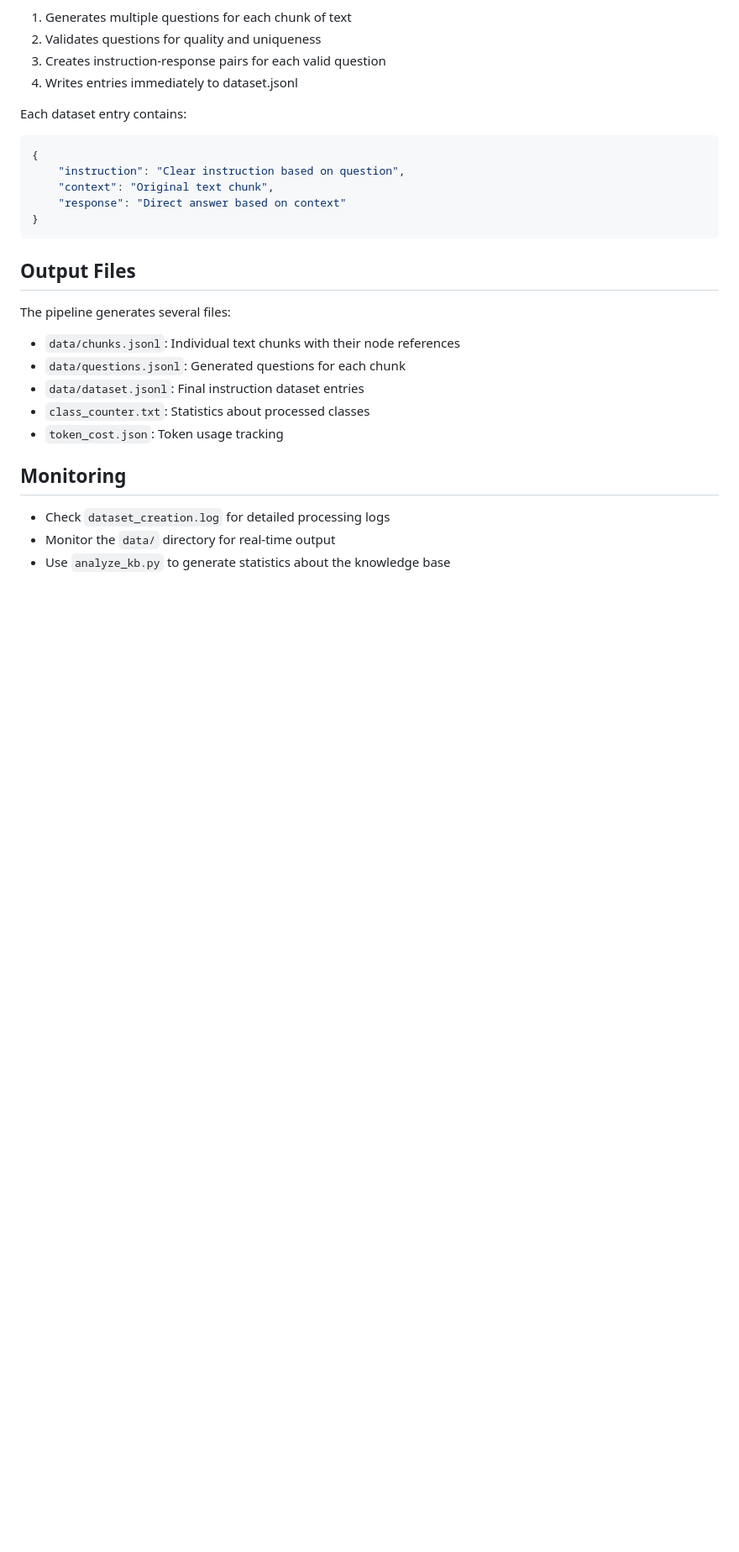
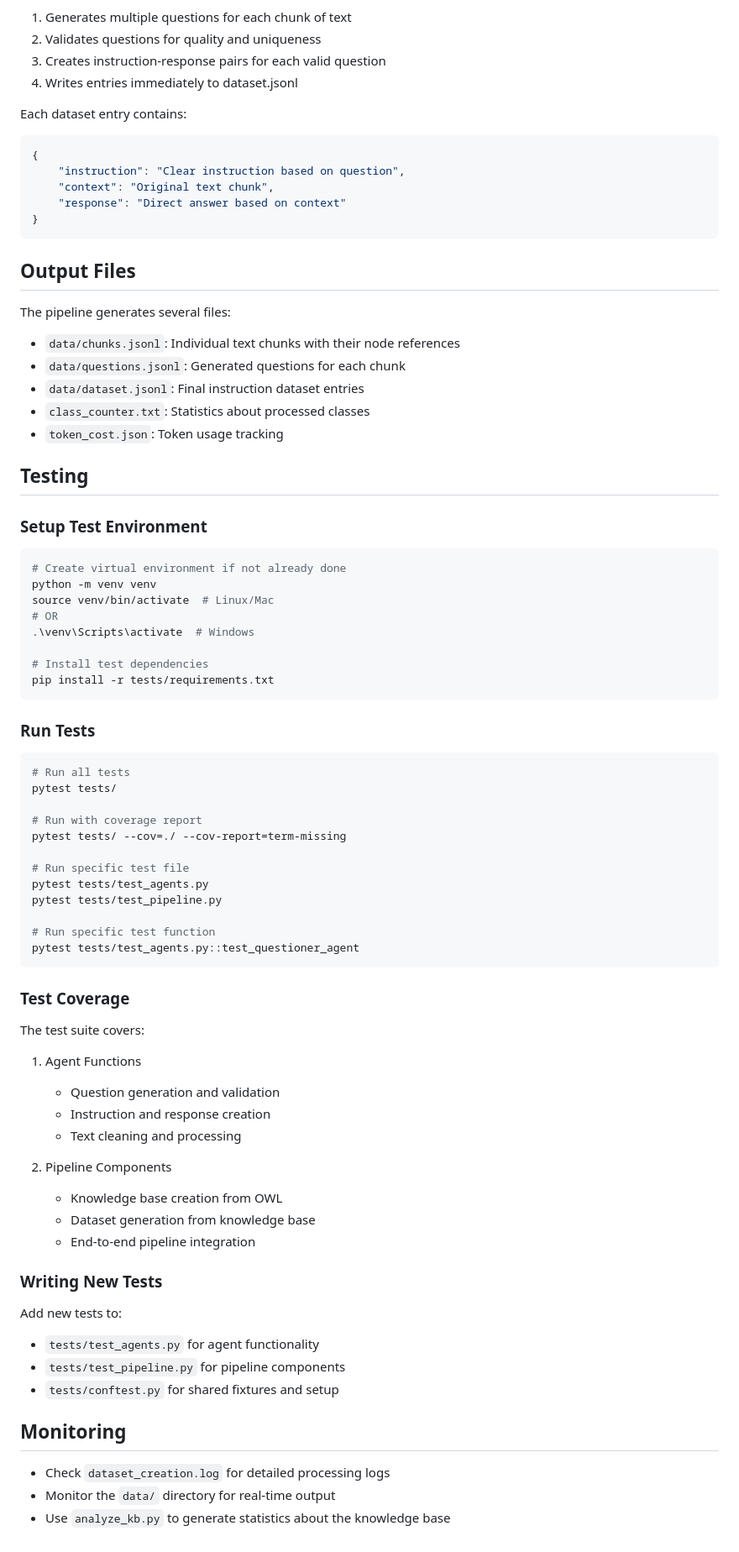
Before and after one commit to JesseBrown1980/llama-instruct-dataset-prep-agent, a Markdown page: README.MD, the part around the change. Shown at 84% size. GitHub-like rendering; blank space fills up the shorter version.

````diff
--- a/README.MD
+++ b/README.MD
@@ -112,6 +112,54 @@ The pipeline generates several files:
 - `class_counter.txt`: Statistics about processed classes
 - `token_cost.json`: Token usage tracking
 
+## Testing
+
+### Setup Test Environment
+```bash
+# Create virtual environment if not already done
+python -m venv venv
+source venv/bin/activate  # Linux/Mac
+# OR
+.\venv\Scripts\activate  # Windows
+
+# Install test dependencies
+pip install -r tests/requirements.txt
+```
+
+### Run Tests
+```bash
+# Run all tests
+pytest tests/
+
+# Run with coverage report
+pytest tests/ --cov=./ --cov-report=term-missing
+
+# Run specific test file
+pytest tests/test_agents.py
+pytest tests/test_pipeline.py
+
+# Run specific test function
+pytest tests/test_agents.py::test_questioner_agent
+```
+
+### Test Coverage
+The test suite covers:
+1. Agent Functions
+   - Question generation and validation
+   - Instruction and response creation
+   - Text cleaning and processing
+
+2. Pipeline Components
+   - Knowledge base creation from OWL
+   - Dataset generation from knowledge base
+   - End-to-end pipeline integration
+
+### Writing New Tests
+Add new tests to:
+- `tests/test_agents.py` for agent functionality
+- `tests/test_pipeline.py` for pipeline components
+- `tests/conftest.py` for shared fixtures and setup
+
 ## Monitoring
 
 - Check `dataset_creation.log` for detailed processing logs
````
